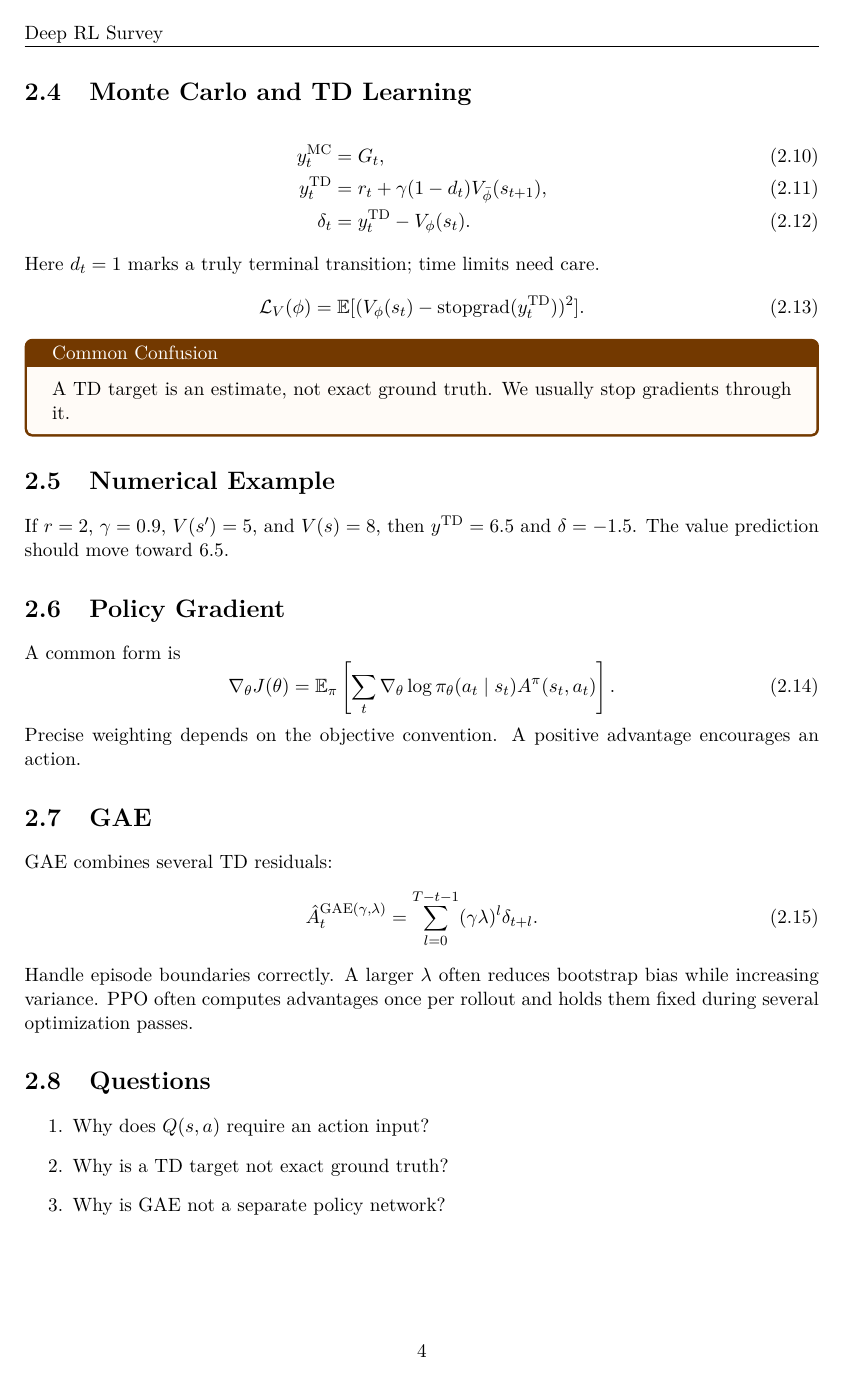
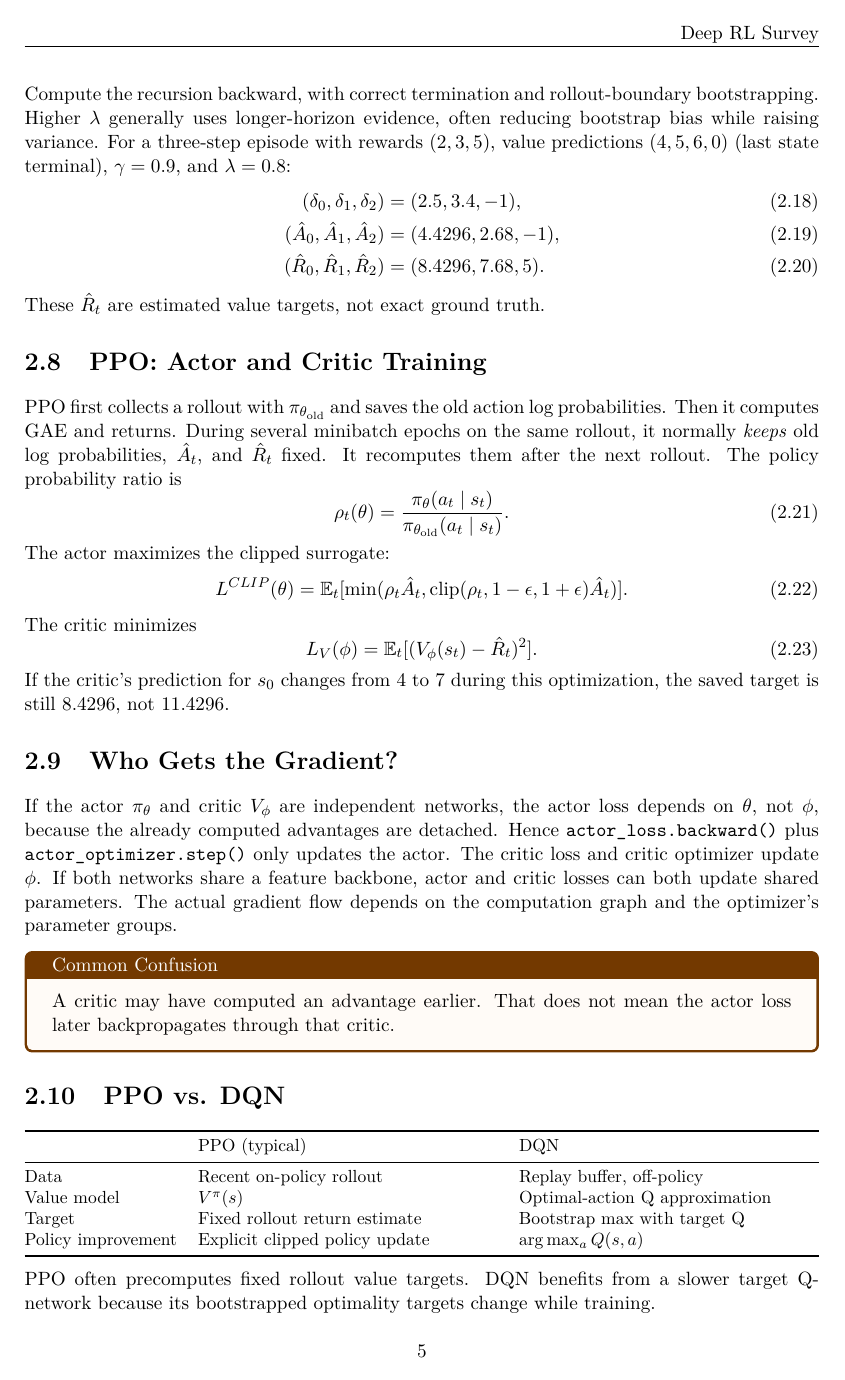
Before and after one commit to YichiXiaoju/Deep-RL-Survey, a LaTeX book (main.tex, which reads chapters/01_fundamentals.tex): page 10 of 27 before the commit and page 11 of 29 after it. Compiled offline with pdfLaTeX.

Commit message:
Expand Chapter 1 with TD, GAE and PPO training walkthrough

```diff
--- a/chapters/01_fundamentals.tex
+++ b/chapters/01_fundamentals.tex
@@ -26 +29,0 @@ The first equations evaluate a given policy. The last one looks for optimal acti
-\section{Monte Carlo and TD Learning}
@@ -27,4 +35 @@ The first equations evaluate a given policy. The last one looks for optimal acti
 \begin{align}
-y_t^{\mathrm{MC}}&=G_t,\\
-y_t^{\mathrm{TD}}&=r_t+\gamma(1-d_t)V_{\bar\phi}(s_{t+1}),\\
-\delta_t&=y_t^{\mathrm{TD}}-V_\phi(s_t).
@@ -31,3 +39 @@ y_t^{\mathrm{TD}}&=r_t+\gamma(1-d_t)V_{\bar\phi}(s_{t+1}),\\
 \end{align}
-Here $d_t=1$ marks a truly terminal transition; time limits need care.
-\begin{equation}\mathcal L_V(\phi)=\E[(V_\phi(s_t)-\operatorname{stopgrad}(y_t^{\mathrm{TD}}))^2].\end{equation}
@@ -34,7 +52,3 @@ Here $d_t=1$ marks a truly terminal transition; time limits need care.
 \begin{pitfall}
-A TD target is an estimate, not exact ground truth. We usually stop gradients through it.
+Stop-gradient freezes the target within one update. A separate target network slows target changes across updates. They are not the same mechanism.
 \end{pitfall}
-\section{Numerical Example}
-If $r=2$, $\gamma=0.9$, $V(s')=5$, and $V(s)=8$, then $y^{\mathrm{TD}}=6.5$ and $\delta=-1.5$. The value prediction should move toward 6.5.
-\section{Policy Gradient}
-A common form is
@@ -41,13 +62,40 @@ A common form is
+Compute the recursion backward, with correct termination and rollout-boundary bootstrapping. Higher $\lambda$ generally uses longer-horizon evidence, often reducing bootstrap bias while raising variance.
+For a three-step episode with rewards $(2,3,5)$, value predictions $(4,5,6,0)$ (last state terminal), $\gamma=0.9$, and $\lambda=0.8$:
+\begin{align}
+(\delta_0,\delta_1,\delta_2)&=(2.5,3.4,-1),\\
+(\hat A_0,\hat A_1,\hat A_2)&=(4.4296,2.68,-1),\\
+(\hat R_0,\hat R_1,\hat R_2)&=(8.4296,7.68,5).
+\end{align}
+These $\hat R_t$ are estimated value targets, not exact ground truth.
+\section{PPO: Actor and Critic Training}
+PPO first collects a rollout with $\pi_{\theta_{\mathrm{old}}}$ and saves the old action log probabilities. Then it computes GAE and returns. During several minibatch epochs on the same rollout, it normally \emph{keeps} old log probabilities, $\hat A_t$, and $\hat R_t$ fixed. It recomputes them after the next rollout.
+The policy probability ratio is
+\begin{equation}\rho_t(\theta)=\frac{\pi_\theta(a_t\mid s_t)}{\pi_{\theta_{\mathrm{old}}}(a_t\mid s_t)}.\end{equation}
+The actor maximizes the clipped surrogate:
 \begin{equation}
-\nabla_\theta J(\theta)=\E_\pi\left[\sum_t\nabla_\theta\log\pi_\theta(a_t\mid s_t)A^\pi(s_t,a_t)\right].
+L^{CLIP}(\theta)=\E_t[\min(\rho_t\hat A_t,\operatorname{clip}(\rho_t,1-\epsilon,1+\epsilon)\hat A_t)].
 \end{equation}
-Precise weighting depends on the objective convention. A positive advantage encourages an action.
-\section{GAE}
-GAE combines several TD residuals:
-\begin{equation}\hat A_t^{\mathrm{GAE}(\gamma,\lambda)}=\sum_{l=0}^{T-t-1}(\gamma\lambda)^l\delta_{t+l}.\end{equation}
-Handle episode boundaries correctly. A larger $\lambda$ often reduces bootstrap bias while increasing variance. PPO often computes advantages once per rollout and holds them fixed during several optimization passes.
-\section{Questions}
+The critic minimizes
+\begin{equation}L_V(\phi)=\E_t[(V_\phi(s_t)-\hat R_t)^2].\end{equation}
+If the critic's prediction for $s_0$ changes from $4$ to $7$ during this optimization, the saved target is still $8.4296$, not $11.4296$.
+\section{Who Gets the Gradient?}
+If the actor $\pi_\theta$ and critic $V_\phi$ are independent networks, the actor loss depends on $\theta$, not $\phi$, because the already computed advantages are detached. Hence \texttt{actor\_loss.backward()} plus \texttt{actor\_optimizer.step()} only updates the actor. The critic loss and critic optimizer update $\phi$.
+If both networks share a feature backbone, actor and critic losses can both update shared parameters. The actual gradient flow depends on the computation graph and the optimizer's parameter groups.
+\begin{pitfall}
+A critic may have computed an advantage earlier. That does not mean the actor loss later backpropagates through that critic.
+\end{pitfall}
+\section{PPO vs. DQN}
+\begin{center}\small
+\begin{tabularx}{\textwidth}{@{}lXX@{}}\toprule
+& PPO (typical) & DQN\\\midrule
+Data & Recent on-policy rollout & Replay buffer, off-policy\\
+Value model & $V^\pi(s)$ & Optimal-action Q approximation\\
+Target & Fixed rollout return estimate & Bootstrap max with target Q\\
+Policy improvement & Explicit clipped policy update & $\arg\max_a Q(s,a)$\\
+\bottomrule\end{tabularx}
+\end{center}
+PPO often precomputes fixed rollout value targets. DQN benefits from a slower target Q-network because its bootstrapped optimality targets change while training.
+\section{Review Questions and Next Steps}
 \begin{enumerate}
-\item Why does $Q(s,a)$ require an action input?
-\item Why is a TD target not exact ground truth?
-\item Why is GAE not a separate policy network?
+\item Why is $V^\pi(s)$ a policy-weighted mean of $Q^\pi(s,a)$?
+\item Why is a TD target an estimate rather than exact ground truth?
```
Also changed, not shown: chapters/01_fundamentals.tex (62 more changed lines).
